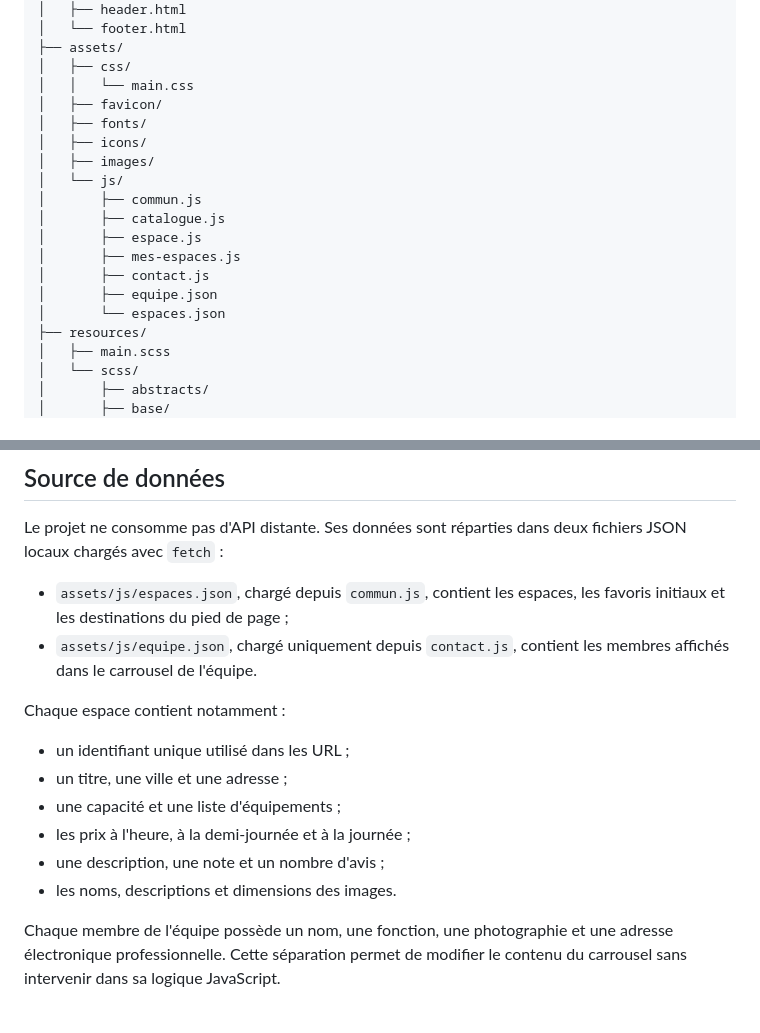
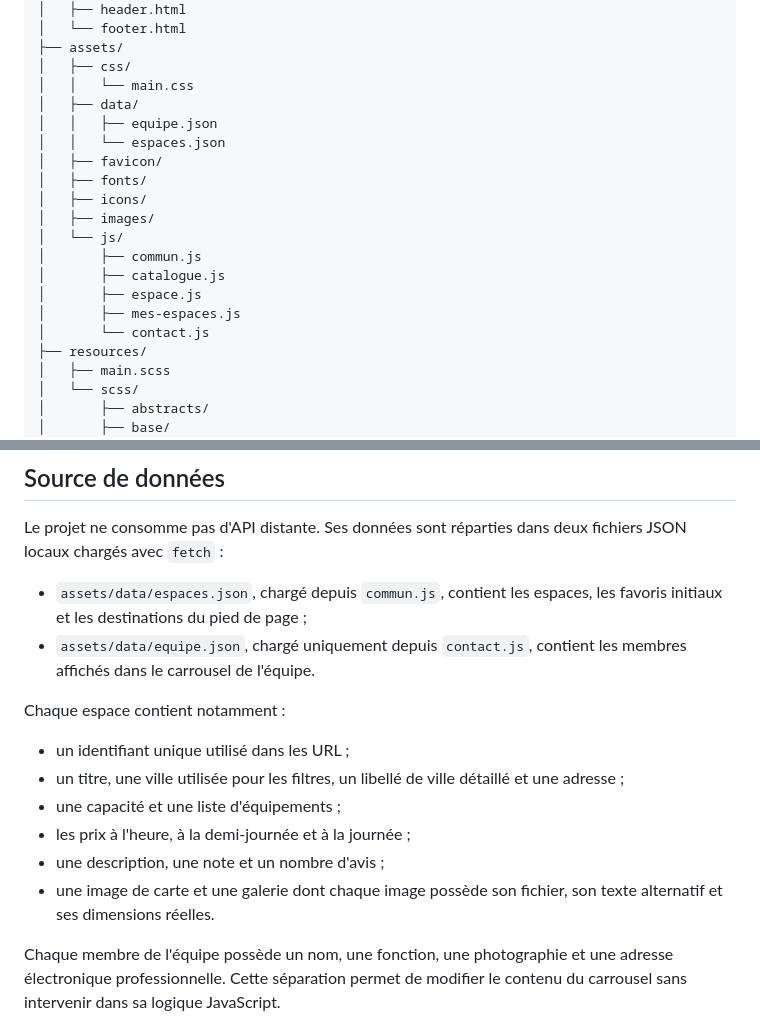
Before and after one commit to anthonylepichon/ProSpace-Solutions, a Markdown page: README.md, 2 parts joined by grey strips. Rendered like a GitHub page.

Commit message:
Modification du Readme

```diff
--- a/README.md
+++ b/README.md
@@ -43,6 +43,9 @@ prospace/
 ├── assets/
 │   ├── css/
 │   │   └── main.css
+│   ├── data/
+│   │   ├── equipe.json
+│   │   └── espaces.json
 │   ├── favicon/
 │   ├── fonts/
 │   ├── icons/
@@ -52,9 +55,7 @@ prospace/
 │       ├── catalogue.js
 │       ├── espace.js
 │       ├── mes-espaces.js
-│       ├── contact.js
-│       ├── equipe.json
-│       └── espaces.json
+│       └── contact.js
 ├── resources/
 │   ├── main.scss
 │   └── scss/
@@ -141,17 +142,17 @@ Après chaque nouvelle fusion dans `main`, GitHub Pages publie automatiquement l
 
 Le projet ne consomme pas d'API distante. Ses données sont réparties dans deux fichiers JSON locaux chargés avec `fetch` :
 
-- `assets/js/espaces.json`, chargé depuis `commun.js`, contient les espaces, les favoris initiaux et les destinations du pied de page ;
-- `assets/js/equipe.json`, chargé uniquement depuis `contact.js`, contient les membres affichés dans le carrousel de l'équipe.
+- `assets/data/espaces.json`, chargé depuis `commun.js`, contient les espaces, les favoris initiaux et les destinations du pied de page ;
+- `assets/data/equipe.json`, chargé uniquement depuis `contact.js`, contient les membres affichés dans le carrousel de l'équipe.
 
 Chaque espace contient notamment :
 
 - un identifiant unique utilisé dans les URL ;
-- un titre, une ville et une adresse ;
+- un titre, une ville utilisée pour les filtres, un libellé de ville détaillé et une adresse ;
 - une capacité et une liste d'équipements ;
 - les prix à l'heure, à la demi-journée et à la journée ;
 - une description, une note et un nombre d'avis ;
-- les noms, descriptions et dimensions des images.
+- une image de carte et une galerie dont chaque image possède son fichier, son texte alternatif et ses dimensions réelles.
 
 Chaque membre de l'équipe possède un nom, une fonction, une photographie et une adresse électronique professionnelle. Cette séparation permet de modifier le contenu du carrousel sans intervenir dans sa logique JavaScript.
 
```
